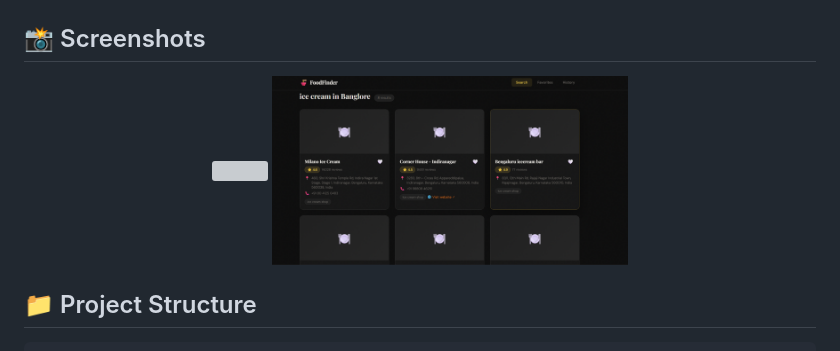
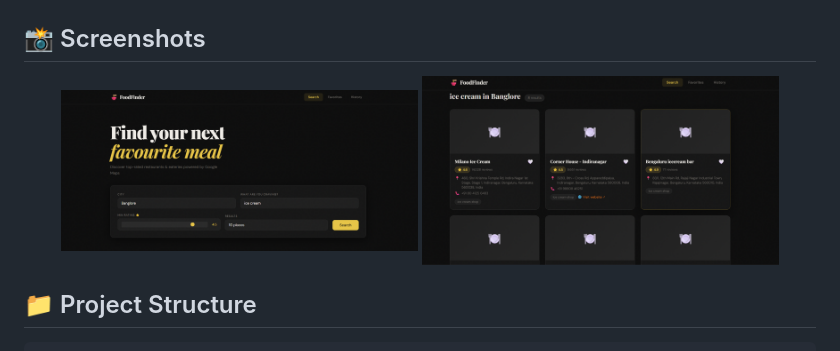
Before and after one commit to Thenaveen-hub/Food_Finder_Webscrapping, a Markdown page: README.md, the part around the change. Rendered like a GitHub page; grey boxes are pictures that could not be loaded.

```diff
--- a/README.md
+++ b/README.md
@@ -35,7 +35,7 @@ FoodFinder is a full-stack web application built with FastAPI that lets you sear
 ## 📸 Screenshots
 
 <p align="center">
-  <img src="screenshots/search.png" width="45%" />
+  <img src="screenshots/searchpage.png" width="45%" />
   <img src="screenshots/resultspage.png" width="45%" />
 </p>
 
```
